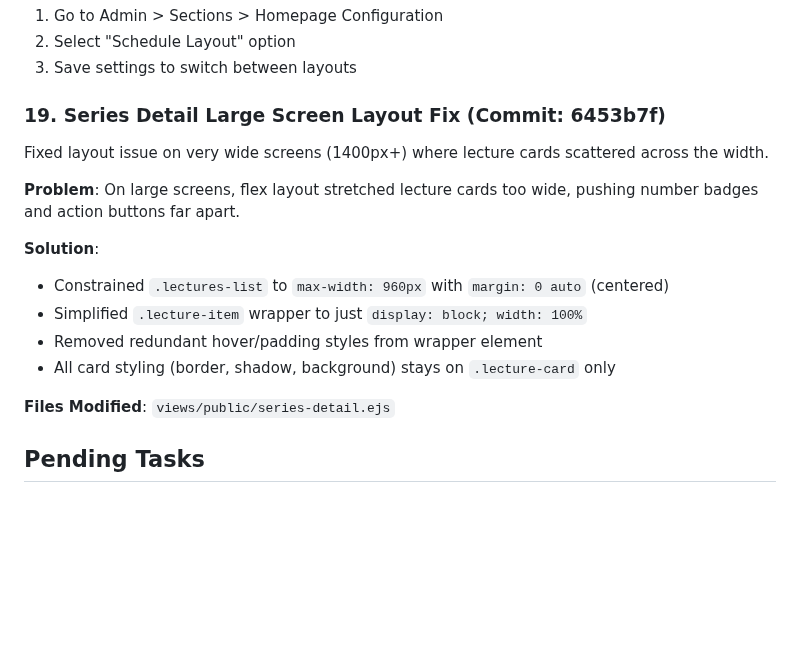
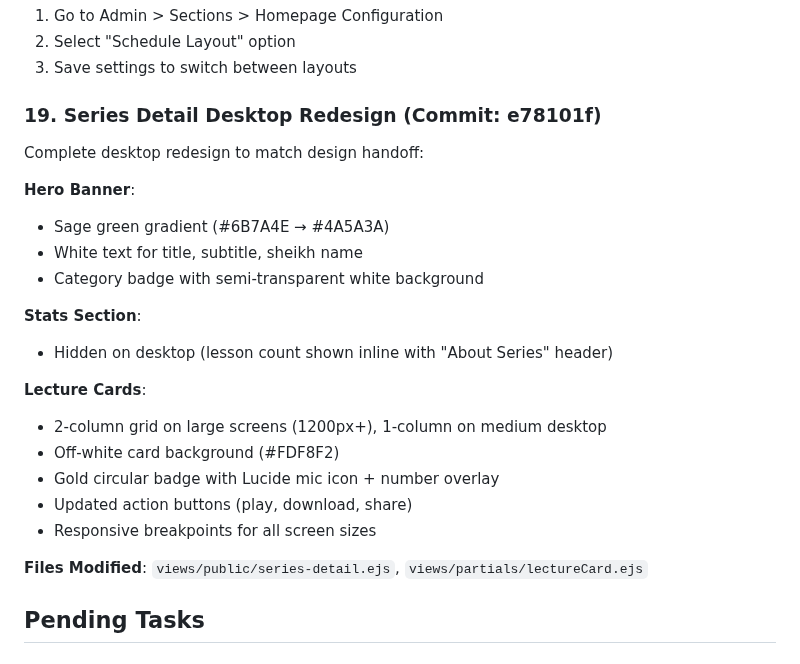
Before and after one commit to Mohamed-AH/wurud, a Markdown page: CLAUDE.md, the part around the change. Rendered like a GitHub page; blank space fills up the shorter version.

Commit message:
docs: Update CLAUDE.md with series detail desktop redesign
Co-Authored-By: Claude Opus 4.5 <noreply@anthropic.com>
Claude-Session: https://claude.ai/code/session_01De3vDFHAUbJXKDhgsNA7du

```diff
--- a/CLAUDE.md
+++ b/CLAUDE.md
@@ -269,18 +269,25 @@ Added admin setting to switch between new card layout and classic table layout:
 2. Select "Schedule Layout" option
 3. Save settings to switch between layouts
 
-### 19. Series Detail Large Screen Layout Fix (Commit: 6453b7f)
-Fixed layout issue on very wide screens (1400px+) where lecture cards scattered across the width.
+### 19. Series Detail Desktop Redesign (Commit: e78101f)
+Complete desktop redesign to match design handoff:
 
-**Problem**: On large screens, flex layout stretched lecture cards too wide, pushing number badges and action buttons far apart.
+**Hero Banner**:
+- Sage green gradient (#6B7A4E → #4A5A3A)
+- White text for title, subtitle, sheikh name
+- Category badge with semi-transparent white background
 
-**Solution**:
-- Constrained `.lectures-list` to `max-width: 960px` with `margin: 0 auto` (centered)
-- Simplified `.lecture-item` wrapper to just `display: block; width: 100%`
-- Removed redundant hover/padding styles from wrapper element
-- All card styling (border, shadow, background) stays on `.lecture-card` only
+**Stats Section**:
+- Hidden on desktop (lesson count shown inline with "About Series" header)
 
-**Files Modified**: `views/public/series-detail.ejs`
+**Lecture Cards**:
+- 2-column grid on large screens (1200px+), 1-column on medium desktop
+- Off-white card background (#FDF8F2)
+- Gold circular badge with Lucide mic icon + number overlay
+- Updated action buttons (play, download, share)
+- Responsive breakpoints for all screen sizes
+
+**Files Modified**: `views/public/series-detail.ejs`, `views/partials/lectureCard.ejs`
 
 ## Pending Tasks
 
```
